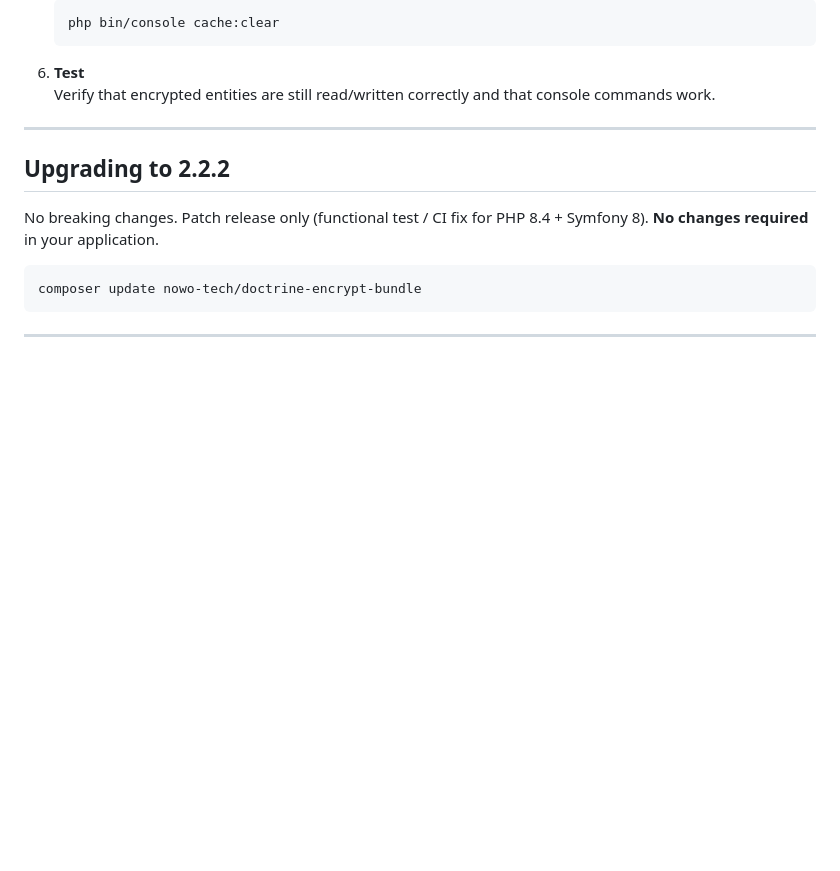
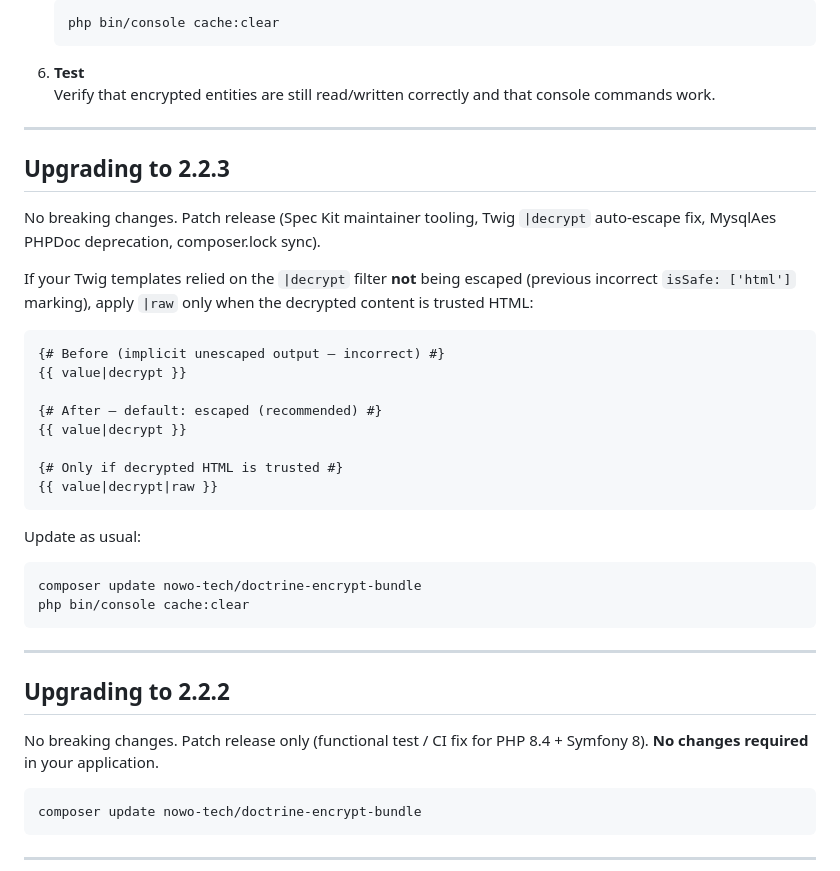
Before and after one commit to nowo-tech/DoctrineEncryptBundle, a Markdown page: docs/UPGRADING.md, the part around the change. Drawn GitHub-style; blank space fills up the shorter version.

````diff
--- a/docs/UPGRADING.md
+++ b/docs/UPGRADING.md
@@ -26,6 +26,32 @@ This guide explains how to upgrade the Doctrine Encrypt Bundle between versions.
 
 6. **Test**
    Verify that encrypted entities are still read/written correctly and that console commands work.
+
+---
+
+## Upgrading to 2.2.3
+
+No breaking changes. Patch release (Spec Kit maintainer tooling, Twig `|decrypt` auto-escape fix, MysqlAes PHPDoc deprecation, composer.lock sync).
+
+If your Twig templates relied on the `|decrypt` filter **not** being escaped (previous incorrect `isSafe: ['html']` marking), apply `|raw` only when the decrypted content is trusted HTML:
+
+```twig
+{# Before (implicit unescaped output — incorrect) #}
+{{ value|decrypt }}
+
+{# After — default: escaped (recommended) #}
+{{ value|decrypt }}
+
+{# Only if decrypted HTML is trusted #}
+{{ value|decrypt|raw }}
+```
+
+Update as usual:
+
+```bash
+composer update nowo-tech/doctrine-encrypt-bundle
+php bin/console cache:clear
+```
 
 ---
 
````
Also changed, not shown: docs/CHANGELOG.md (+18 -0 lines), docs/RELEASE.md (+7 -0 lines).
